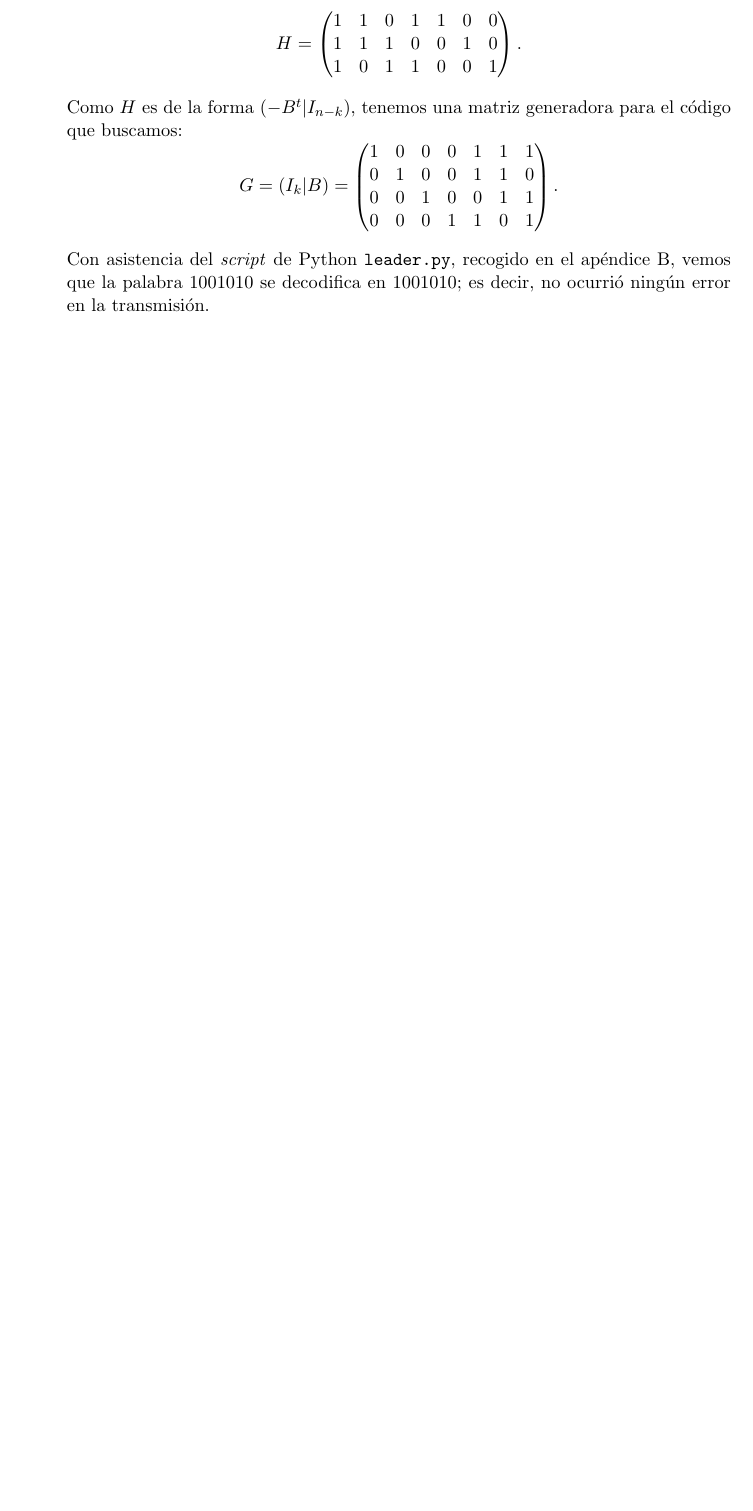
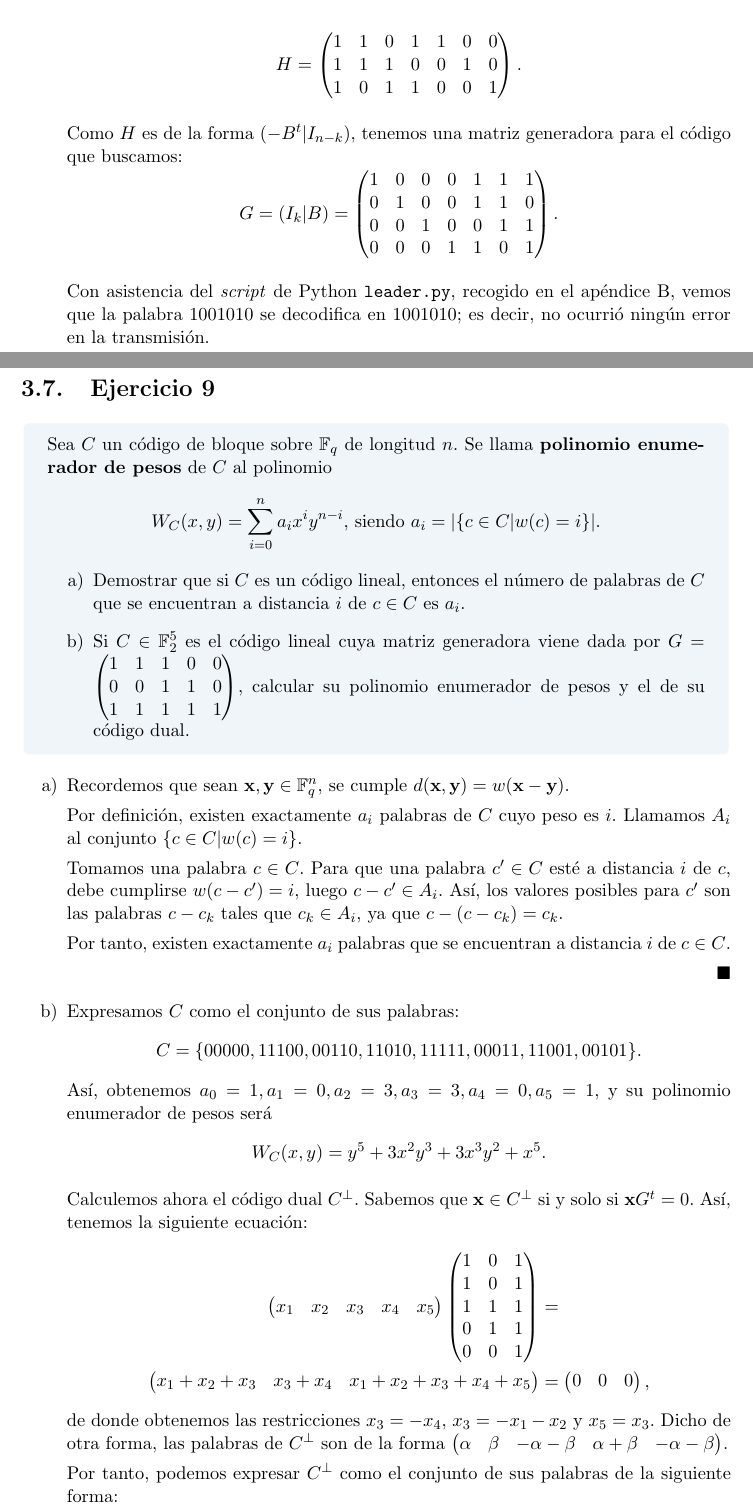
Before and after one commit to Laquinh/Math-Study-Notes, a LaTeX book (UPV EHU - Introducción a la Teoría de Códigos/book.tex, which reads UPV EHU - Introducción a la Teoría de Códigos/chapters/3.tex): part of page 24 of 29 before the commit and two parts of pages 24 and 25 of 31 after it, the two joined at a grey line, cut so that both start at the same text, the shorter picture padded with empty space. Compiled offline with pdfLaTeX.

Commit message:
Exercise UPV/EHU Code Theory.3.9

```diff
--- a/UPV EHU - Introducción a la Teoría de Códigos/chapters/3.tex
+++ b/UPV EHU - Introducción a la Teoría de Códigos/chapters/3.tex
@@ -175,3 +175,66 @@ $\qed$
 
 	Con asistencia del \textit{script} de Python \texttt{leader.py}, recogido en el apéndice B, vemos que la palabra $1001010$ se decodifica en $1001010$; es decir, no ocurrió ningún error en la transmisión.
 \end{enumerate}
+
+\section{Ejercicio 9}
+
+\begin{formulationBox}
+	Sea $C$ un código de bloque sobre $\mathbb{F}_q$ de longitud $n$. Se llama \textbf{polinomio enumerador de pesos} de $C$ al polinomio
+	\[W_C(x, y) = \sum_{i=0}^{n} a_i x^i y^{n-i}\textrm{, siendo }a_i = |\{c\in C | w(c) = i\}|.\]
+
+	\begin{enumerate}[label=\alph*)]
+		\item Demostrar que si $C$ es un código lineal, entonces el número de palabras de $C$ que se encuentran a distancia $i$ de $c \in C$ es $a_i$.
+		\item Si $C \in \mathbb{F}_2^5$ es el código lineal cuya matriz generadora viene dada por $G = \begin{pmatrix}
+			1 & 1 & 1 & 0 & 0 \\
+			0 & 0 & 1 & 1 & 0 \\
+			1 & 1 & 1 & 1 & 1
+		\end{pmatrix}$, calcular su polinomio enumerador de pesos y el de su código dual.
+	\end{enumerate}
+\end{formulationBox}
+
+\begin{enumerate}[label=\alph*)]
+	\item Recordemos que sean $\textbf{x}, \textbf{y} \in \mathbb{F}_q^n$, se cumple $d(\textbf{x}, \textbf{y}) = w(\textbf{x}-\textbf{y})$.
+
+	%Por consiguiente, la expresión $a_i = |\{c\in C | w(c) = i\}|$ hace referencia al número de palabras de $C$ que se encuentran a distancia $i$ de $\textbf{0}\in C$.
+
+	%Tomamos ahora $c_1, c_2 \in C$ tal que $w(c_1) = i$ y $w(c_2) = k$. Entonces,
+
+	%Existen $a_i$ palabras tales que $w(c) = i$. Para cada una de estas, podemos hacer $c - c_2$, que está en $C$ y que está a distancia $w(c - c_2)$ de $c_2$.
+
+	Por definición, existen exactamente $a_i$ palabras de $C$ cuyo peso es $i$. Llamamos $A_i$ al conjunto $\{c\in C | w(c) = i\}$.
+
+	Tomamos una palabra $c \in C$. Para que una palabra $c' \in C$ esté a distancia $i$ de $c$, debe cumplirse $w(c - c') = i$, luego $c - c' \in A_i$. Así, los valores posibles para $c'$ son las palabras $c - c_k$ tales que $c_k \in A_i$, ya que $c - (c - c_k) = c_k$.
+
+	Por tanto, existen exactamente $a_i$ palabras que se encuentran a distancia $i$ de $c \in C$.
+
+	$\qed$
+
+	%y las palabras $c - c_k$ con $k \in [1, a_i]\cap\naturals$. Todas estas palabras $c - c_k$ están a distancia $i$ de $c$, ya que $d(c, c - c_k) = w(c - (c - c_k)) = w(c_k) = i$.
+
+	\item Expresamos $C$ como el conjunto de sus palabras:
+	\[C = \{00000, 11100, 00110, 11010, 11111, 00011, 11001, 00101\}.\]
+	Así, obtenemos $a_0 = 1, a_1 = 0, a_2 = 3, a_3 = 3, a_4 = 0, a_5 = 1$, y su polinomio enumerador de pesos será
+	\[W_C(x, y) = y^5 + 3x^2y^3 + 3x^3y^2 + x^5.\]
+
+	Calculemos ahora el código dual $C^\perp$. Sabemos que $\textbf{x}\in C^\perp$ si y solo si $\textbf{x}G^t = 0$. Así, tenemos la siguiente ecuación:
+	\begin{align*}
+		\begin{pmatrix}
+			x_1 & x_2 & x_3 & x_4 & x_5
+		\end{pmatrix}\begin{pmatrix}
+			1 & 0 & 1 \\
+			1 & 0 & 1 \\
+			1 & 1 & 1 \\
+			0 & 1 & 1 \\
+			0 & 0 & 1
+		\end{pmatrix} &= \\
+		\begin{pmatrix}
+			x_1 + x_2 + x_3 & x_3 + x_4 & x_1 + x_2 + x_3 + x_4 + x_5
+		\end{pmatrix} &= \begin{pmatrix}
+			0 & 0 & 0
+		\end{pmatrix},
+	\end{align*}
+	de donde obtenemos las restricciones $x_3 = -x_4$, $x_3 = -x_1 - x_2$ y $x_5 = x_3$. Dicho de otra forma, las palabras de $C^\perp$ son de la forma $\begin{pmatrix}
+		\alpha & \beta & -\alpha-\beta & \alpha+\beta & -\alpha-\beta
+	\end{pmatrix}$.
+
+	Por tanto, podemos expresar $C^\perp$ como el conjunto de sus palabras de la siguiente forma:
```
Also changed, not shown: UPV EHU - Introducción a la Teoría de Códigos/chapters/3.tex (7 more changed lines).
